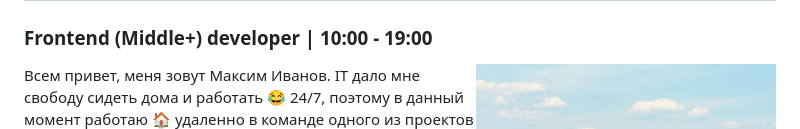
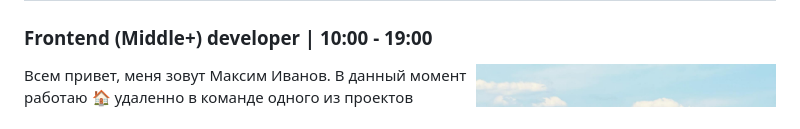
Before and after one commit to splincode/splincode, a Markdown page: README.md, the part around the change. Rendered like a GitHub page.

```diff
--- a/README.md
+++ b/README.md
@@ -4,7 +4,7 @@
 
 <img src="https://raw.githubusercontent.com/splincode/splincode/refs/heads/main/assets/south-korea4.jpg" width="300" align="right">
 
-Всем привет, меня зовут Максим Иванов. IT дало мне свободу сидеть дома и работать 😂 24/7, поэтому в данный момент работаю 🏠 удаленно в команде одного из проектов
+Всем привет, меня зовут Максим Иванов. В данный момент работаю 🏠 удаленно в команде одного из проектов
 <a href="https://en.wikipedia.org/wiki/T-Bank" target="_blank">желтого банка</a>.
 
 ### T(inkoff)-Bank <a href="https://www.tbank.ru/" target="_blank"><code>⤯</code></a> · Full-time
```
